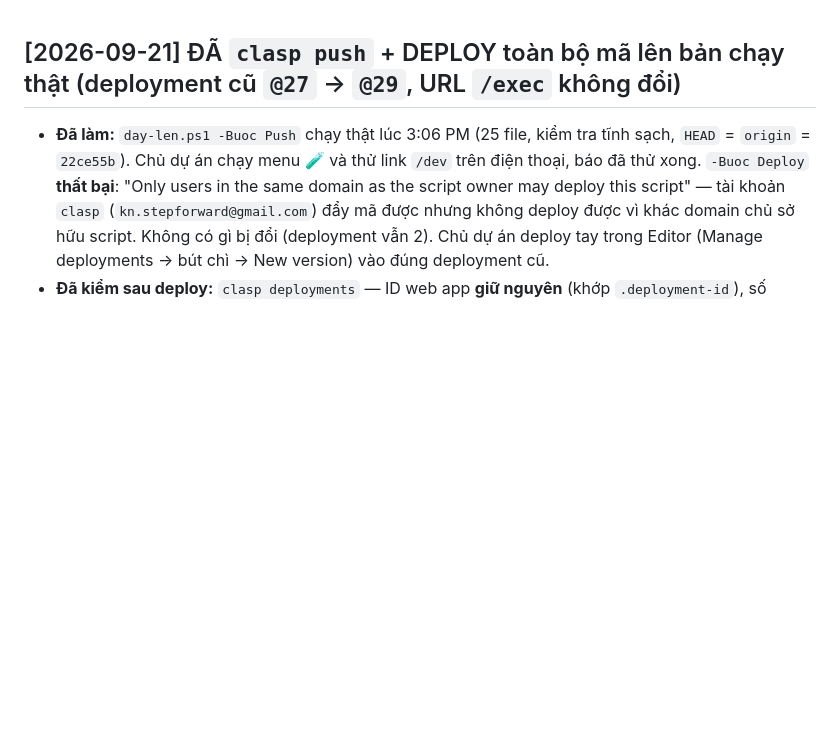
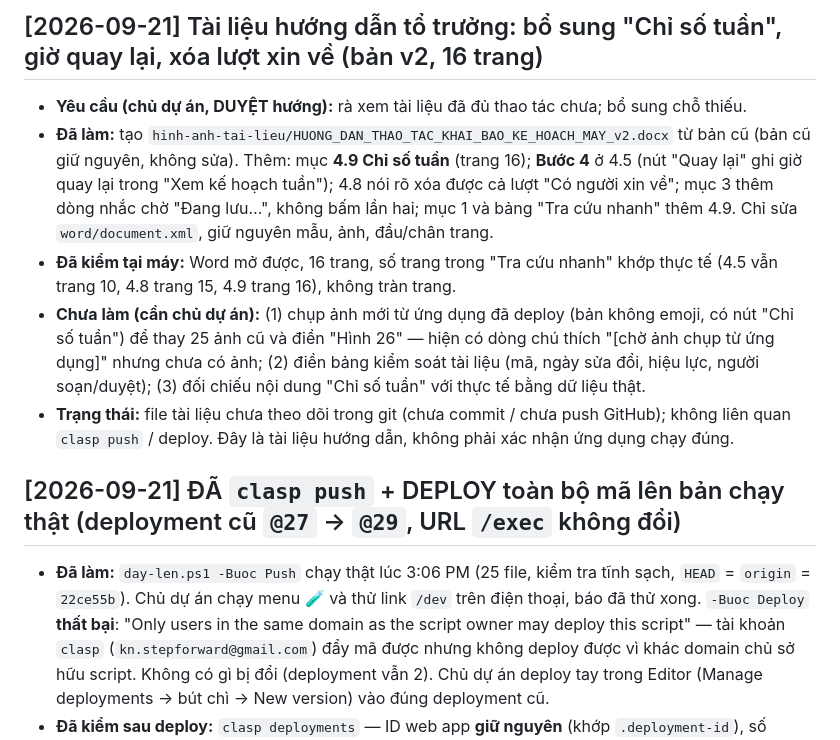
Before and after one commit to knstepforward-sys/saphia-bao-tri-v2, a Markdown page: NOTES.md, the part around the change. GitHub-like rendering; blank space fills up the shorter version.

Commit message:
notes: tai lieu huong dan to truong v2 (them Chi so tuan, gio quay lai, xoa luot xin ve)
Co-Authored-By: Claude Sonnet 5 <noreply@anthropic.com>

```diff
--- a/NOTES.md
+++ b/NOTES.md
@@ -1,3 +1,10 @@
+## [2026-09-21] Tài liệu hướng dẫn tổ trưởng: bổ sung "Chỉ số tuần", giờ quay lại, xóa lượt xin về (bản v2, 16 trang)
+- **Yêu cầu (chủ dự án, DUYỆT hướng):** rà xem tài liệu đã đủ thao tác chưa; bổ sung chỗ thiếu.
+- **Đã làm:** tạo `hinh-anh-tai-lieu/HUONG_DAN_THAO_TAC_KHAI_BAO_KE_HOACH_MAY_v2.docx` từ bản cũ (bản cũ giữ nguyên, không sửa). Thêm: mục **4.9 Chỉ số tuần** (trang 16); **Bước 4** ở 4.5 (nút "Quay lại" ghi giờ quay lại trong "Xem kế hoạch tuần"); 4.8 nói rõ xóa được cả lượt "Có người xin về"; mục 3 thêm dòng nhắc chờ "Đang lưu…", không bấm lần hai; mục 1 và bảng "Tra cứu nhanh" thêm 4.9. Chỉ sửa `word/document.xml`, giữ nguyên mẫu, ảnh, đầu/chân trang.
+- **Đã kiểm tại máy:** Word mở được, 16 trang, số trang trong "Tra cứu nhanh" khớp thực tế (4.5 vẫn trang 10, 4.8 trang 15, 4.9 trang 16), không tràn trang.
+- **Chưa làm (cần chủ dự án):** (1) chụp ảnh mới từ ứng dụng đã deploy (bản không emoji, có nút "Chỉ số tuần") để thay 25 ảnh cũ và điền "Hình 26" — hiện có dòng chú thích "[chờ ảnh chụp từ ứng dụng]" nhưng chưa có ảnh; (2) điền bảng kiểm soát tài liệu (mã, ngày sửa đổi, hiệu lực, người soạn/duyệt); (3) đối chiếu nội dung "Chỉ số tuần" với thực tế bằng dữ liệu thật.
+- **Trạng thái:** file tài liệu chưa theo dõi trong git (chưa commit / chưa push GitHub); không liên quan `clasp push` / deploy. Đây là tài liệu hướng dẫn, không phải xác nhận ứng dụng chạy đúng.
+
 ## [2026-09-21] ĐÃ `clasp push` + DEPLOY toàn bộ mã lên bản chạy thật (deployment cũ `@27` → `@29`, URL `/exec` không đổi)
 - **Đã làm:** `day-len.ps1 -Buoc Push` chạy thật lúc 3:06 PM (25 file, kiểm tra tĩnh sạch, `HEAD` = `origin` = `22ce55b`). Chủ dự án chạy menu 🧪 và thử link `/dev` trên điện thoại, báo đã thử xong. `-Buoc Deploy` **thất bại**: "Only users in the same domain as the script owner may deploy this script" — tài khoản `clasp` (`kn.stepforward@gmail.com`) đẩy mã được nhưng không deploy được vì khác domain chủ sở hữu script. Không có gì bị đổi (deployment vẫn 2). Chủ dự án deploy tay trong Editor (Manage deployments → bút chì → New version) vào đúng deployment cũ.
 - **Đã kiểm sau deploy:** `clasp deployments` — ID web app **giữ nguyên** (khớp `.deployment-id`), số deployment vẫn 2, phiên bản `@29` (nhảy qua `@28`, chưa rõ nguồn gốc; không ảnh hưởng link).
```
